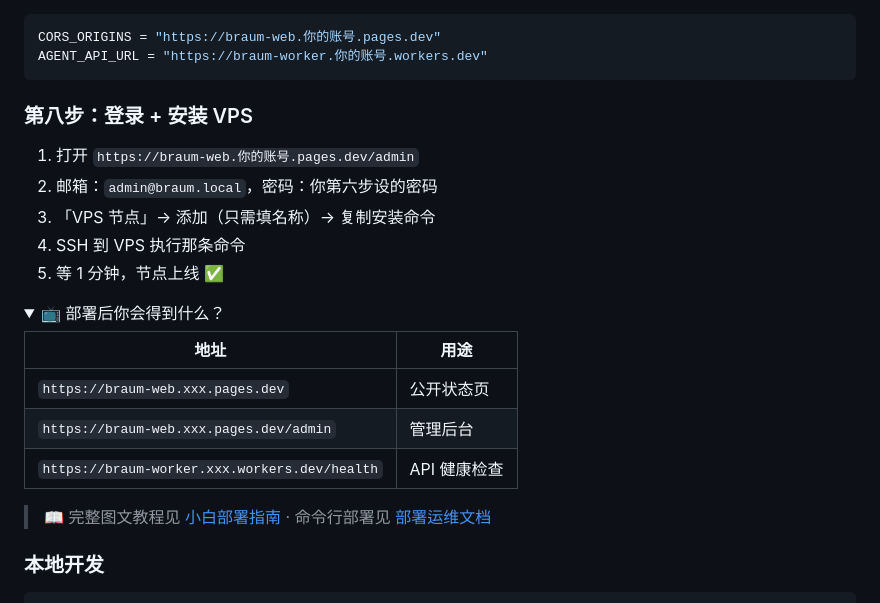
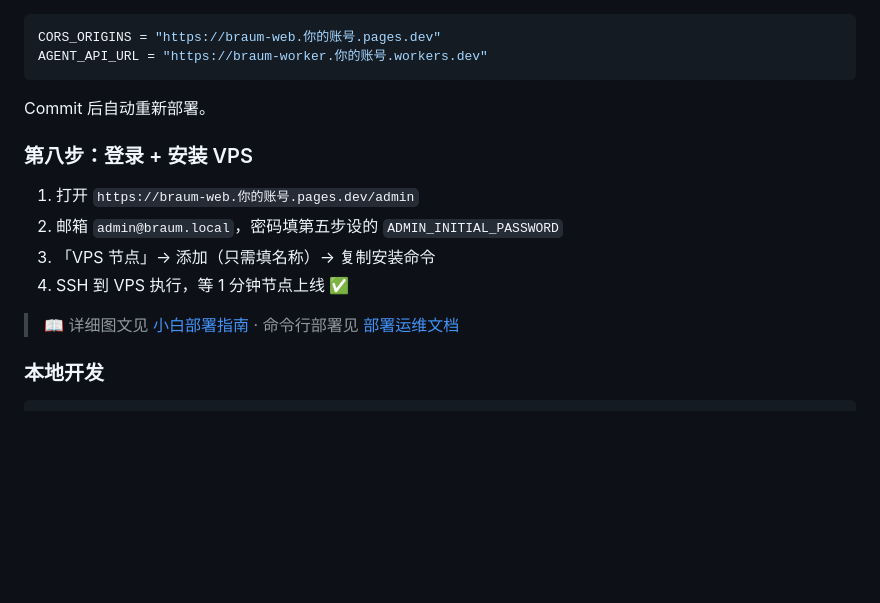
Before and after one commit to elite-silab/braum-probe, a Markdown page: README.md, the part around one of its changes. GitHub-like rendering; folded sections open; blank space fills up the shorter version.

````diff
--- a/README.md
+++ b/README.md
@@ -171,26 +167,16 @@ CORS_ORIGINS = "https://braum-web.你的账号.pages.dev"
 AGENT_API_URL = "https://braum-worker.你的账号.workers.dev"
 ```
 
+Commit 后自动重新部署。
+
 ### 第八步：登录 + 安装 VPS
 
 1. 打开 `https://braum-web.你的账号.pages.dev/admin`
-2. 邮箱：`admin@braum.local`，密码：你第六步设的密码
+2. 邮箱 `admin@braum.local`，密码填第五步设的 `ADMIN_INITIAL_PASSWORD`
 3. 「VPS 节点」→ 添加（只需填名称）→ 复制安装命令
-4. SSH 到 VPS 执行那条命令
-5. 等 1 分钟，节点上线 ✅
+4. SSH 到 VPS 执行，等 1 分钟节点上线 ✅
 
-<details>
-<summary>📺 部署后你会得到什么？</summary>
-
-| 地址 | 用途 |
-|------|------|
-| `https://braum-web.xxx.pages.dev` | 公开状态页 |
-| `https://braum-web.xxx.pages.dev/admin` | 管理后台 |
-| `https://braum-worker.xxx.workers.dev/health` | API 健康检查 |
-
-</details>
-
-> 📖 完整图文教程见 [小白部署指南](docs/小白部署指南.md) · 命令行部署见 [部署运维文档](docs/部署运维文档.md)
+> 📖 详细图文见 [小白部署指南](docs/小白部署指南.md) · 命令行部署见 [部署运维文档](docs/部署运维文档.md)
 
 ### 本地开发
 
````
Also changed, not shown: other parts of README.md (+29 -33 lines).
